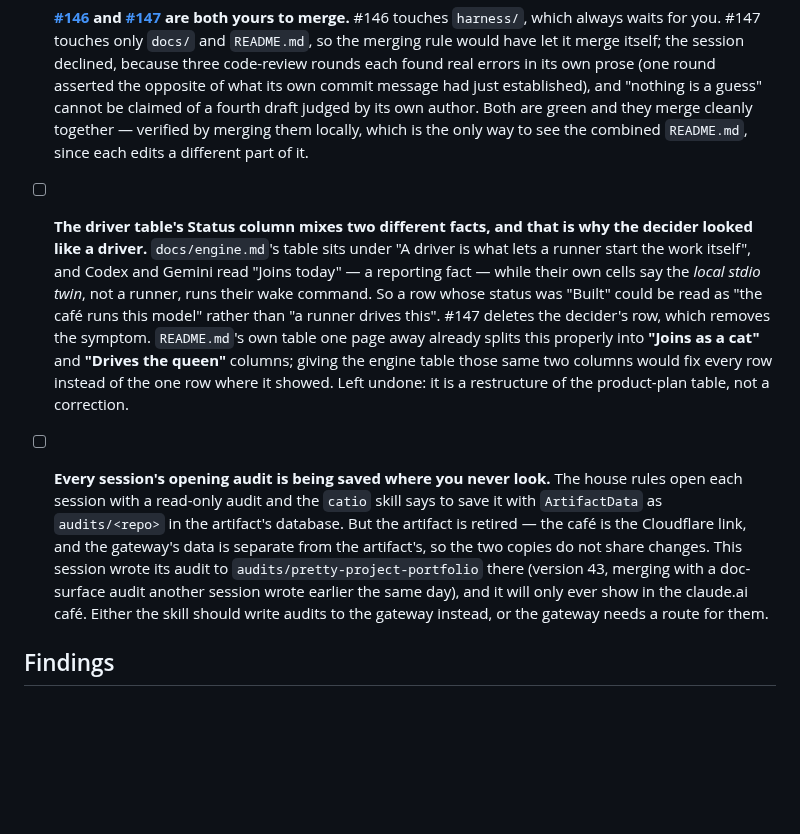
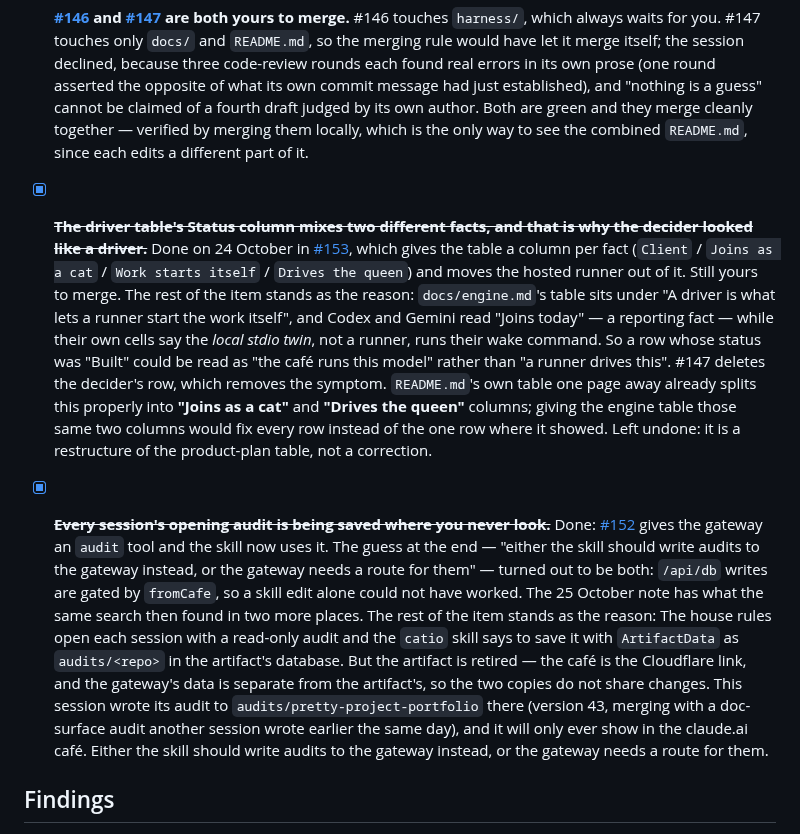
Before and after one commit to charredlatte/Pretty-Project-Portfolio, a Markdown page: litterbox/2026-10-23-decider-docs.md, the part around the change. Rendered like a GitHub page; blank space fills up the shorter version.

```diff
--- a/litterbox/2026-10-23-decider-docs.md
+++ b/litterbox/2026-10-23-decider-docs.md
@@ -10,9 +10,9 @@ From the session that answered "why isn't the queen's runner run by Clef?", whic
 
 - [ ] **[#146](https://github.com/charredlatte/Pretty-Project-Portfolio/pull/146) and [#147](https://github.com/charredlatte/Pretty-Project-Portfolio/pull/147) are both yours to merge.** #146 touches `harness/`, which always waits for you. #147 touches only `docs/` and `README.md`, so the merging rule would have let it merge itself; the session declined, because three code-review rounds each found real errors in its own prose (one round asserted the opposite of what its own commit message had just established), and "nothing is a guess" cannot be claimed of a fourth draft judged by its own author. Both are green and they merge cleanly together — verified by merging them locally, which is the only way to see the combined `README.md`, since each edits a different part of it.
 
-- [ ] **The driver table's Status column mixes two different facts, and that is why the decider looked like a driver.** `docs/engine.md`'s table sits under "A driver is what lets a runner start the work itself", and Codex and Gemini read "Joins today" — a reporting fact — while their own cells say the *local stdio twin*, not a runner, runs their wake command. So a row whose status was "Built" could be read as "the café runs this model" rather than "a runner drives this". #147 deletes the decider's row, which removes the symptom. `README.md`'s own table one page away already splits this properly into **"Joins as a cat"** and **"Drives the queen"** columns; giving the engine table those same two columns would fix every row instead of the one row where it showed. Left undone: it is a restructure of the product-plan table, not a correction.
+- [x] ~~**The driver table's Status column mixes two different facts, and that is why the decider looked like a driver.**~~ Done on 24 October in [#153](https://github.com/charredlatte/Pretty-Project-Portfolio/pull/153), which gives the table a column per fact (`Client` / `Joins as a cat` / `Work starts itself` / `Drives the queen`) and moves the hosted runner out of it. Still yours to merge. The rest of the item stands as the reason: `docs/engine.md`'s table sits under "A driver is what lets a runner start the work itself", and Codex and Gemini read "Joins today" — a reporting fact — while their own cells say the *local stdio twin*, not a runner, runs their wake command. So a row whose status was "Built" could be read as "the café runs this model" rather than "a runner drives this". #147 deletes the decider's row, which removes the symptom. `README.md`'s own table one page away already splits this properly into **"Joins as a cat"** and **"Drives the queen"** columns; giving the engine table those same two columns would fix every row instead of the one row where it showed. Left undone: it is a restructure of the product-plan table, not a correction.
 
-- [ ] **Every session's opening audit is being saved where you never look.** The house rules open each session with a read-only audit and the `catio` skill says to save it with `ArtifactData` as `audits/<repo>` in the artifact's database. But the artifact is retired — the café is the Cloudflare link, and the gateway's data is separate from the artifact's, so the two copies do not share changes. This session wrote its audit to `audits/pretty-project-portfolio` there (version 43, merging with a doc-surface audit another session wrote earlier the same day), and it will only ever show in the claude.ai café. Either the skill should write audits to the gateway instead, or the gateway needs a route for them.
+- [x] ~~**Every session's opening audit is being saved where you never look.**~~ Done: [#152](https://github.com/charredlatte/Pretty-Project-Portfolio/pull/152) gives the gateway an `audit` tool and the skill now uses it. The guess at the end — "either the skill should write audits to the gateway instead, or the gateway needs a route for them" — turned out to be both: `/api/db` writes are gated by `fromCafe`, so a skill edit alone could not have worked. The 25 October note has what the same search then found in two more places. The rest of the item stands as the reason: The house rules open each session with a read-only audit and the `catio` skill says to save it with `ArtifactData` as `audits/<repo>` in the artifact's database. But the artifact is retired — the café is the Cloudflare link, and the gateway's data is separate from the artifact's, so the two copies do not share changes. This session wrote its audit to `audits/pretty-project-portfolio` there (version 43, merging with a doc-surface audit another session wrote earlier the same day), and it will only ever show in the claude.ai café. Either the skill should write audits to the gateway instead, or the gateway needs a route for them.
 
 ## Findings
 
```
Also changed, not shown: litterbox/2026-10-25-the-artifact-is-out-of-the-code.md (added, +28 -0 lines).
